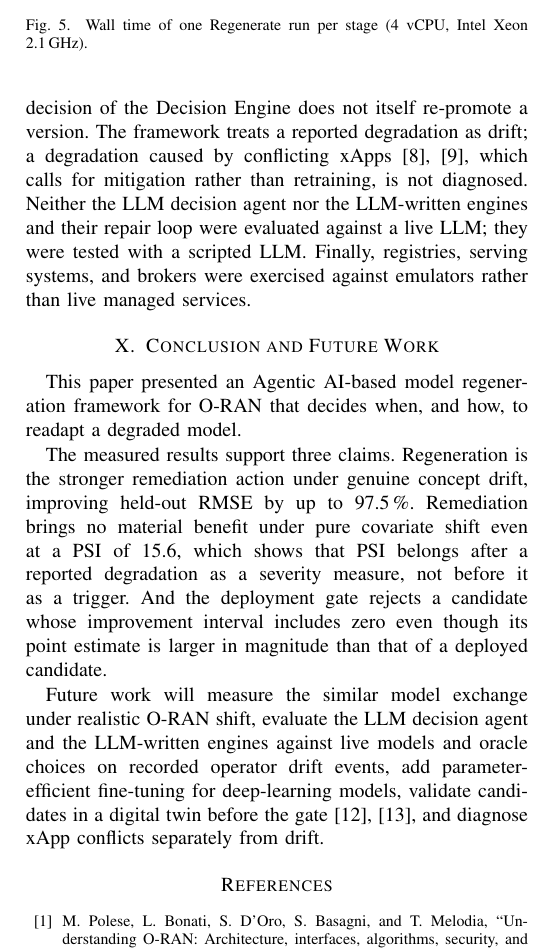
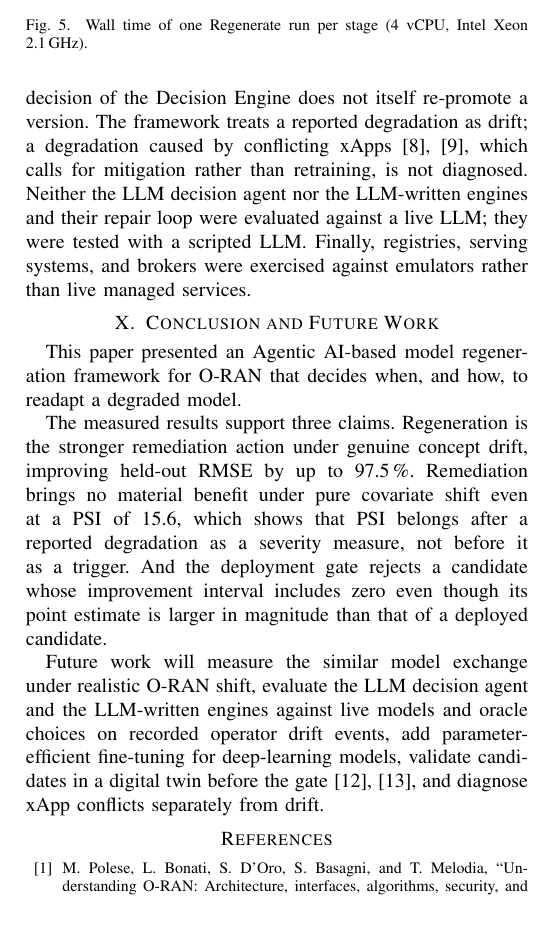
Before and after one commit to TNDEVIL4U/AGENTIC_AI_MODEL_ADAPTATION_FRAMEWORK_FOR_ORAN, a LaTeX paper (paper/main.tex): part of one column of page 6 of 7 before the commit and part of one column of page 6 of 6 after it, cut so that both start at the same text. Compiled offline with pdfLaTeX.

Commit message:
Paper: balance the last page with the balance package
Co-Authored-By: Claude Opus 5.5 <noreply@anthropic.com>
Claude-Session: https://claude.ai/code/session_013oTviya9FjKczHP4vZ1H7y

```diff
--- a/paper/main.tex
+++ b/paper/main.tex
@@ -12,6 +12,7 @@
 \usepackage{booktabs}
 \usepackage{array}
 \usepackage{url}
+\usepackage{balance}
 \usepackage{tikz}
 \usetikzlibrary{arrows.meta,positioning,calc,fit}
 
@@ -555,6 +556,8 @@
 were tested with a scripted LLM. Finally, registries, serving systems, and brokers were exercised
 against emulators rather than live managed services.
 
+% The conclusion starts on the last page: balance its two columns (IEEE requirement).
+\balance
 \section{Conclusion and Future Work}
 This paper presented an Agentic AI-based model regeneration framework for O-RAN that decides
 when, and how, to readapt a degraded model.
@@ -572,8 +575,6 @@
 candidates in a digital twin before the gate~\cite{masaracchia2023digital,zakihindi2026reference},
 and diagnose xApp conflicts separately from drift.
 
-% Balances the columns of the last page (IEEE requirement).
-\IEEEtriggeratref{11}
 \begin{thebibliography}{19}
 
 \bibitem{polese2023understanding}
```
